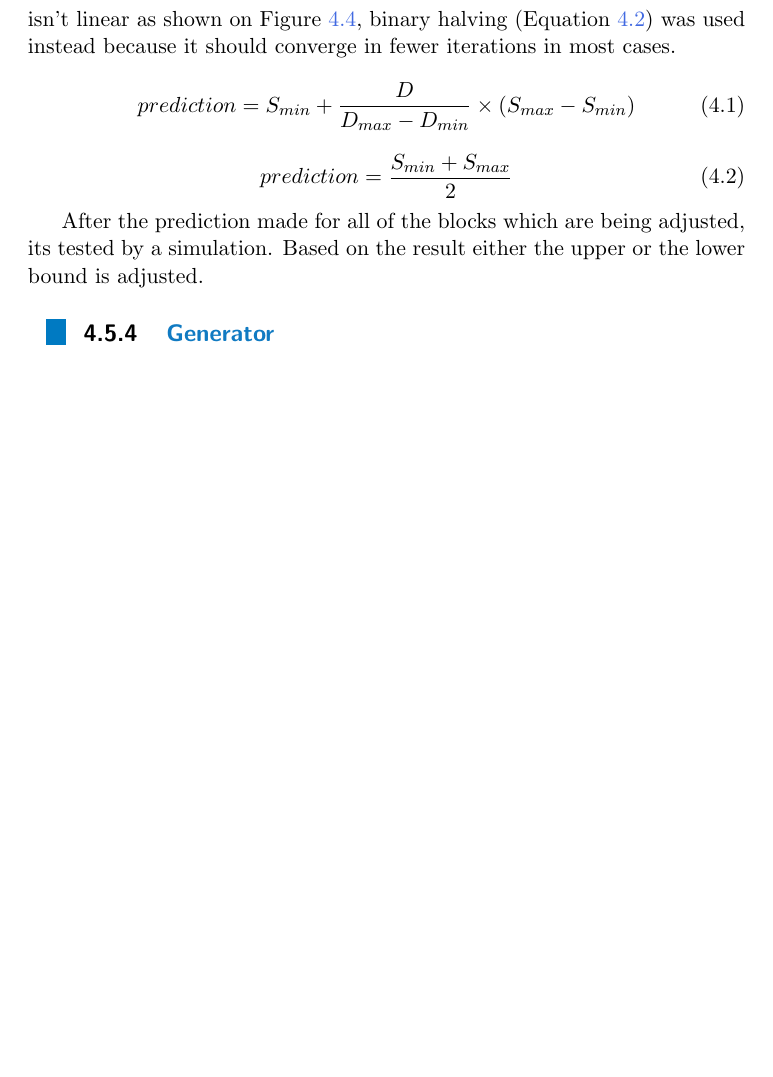
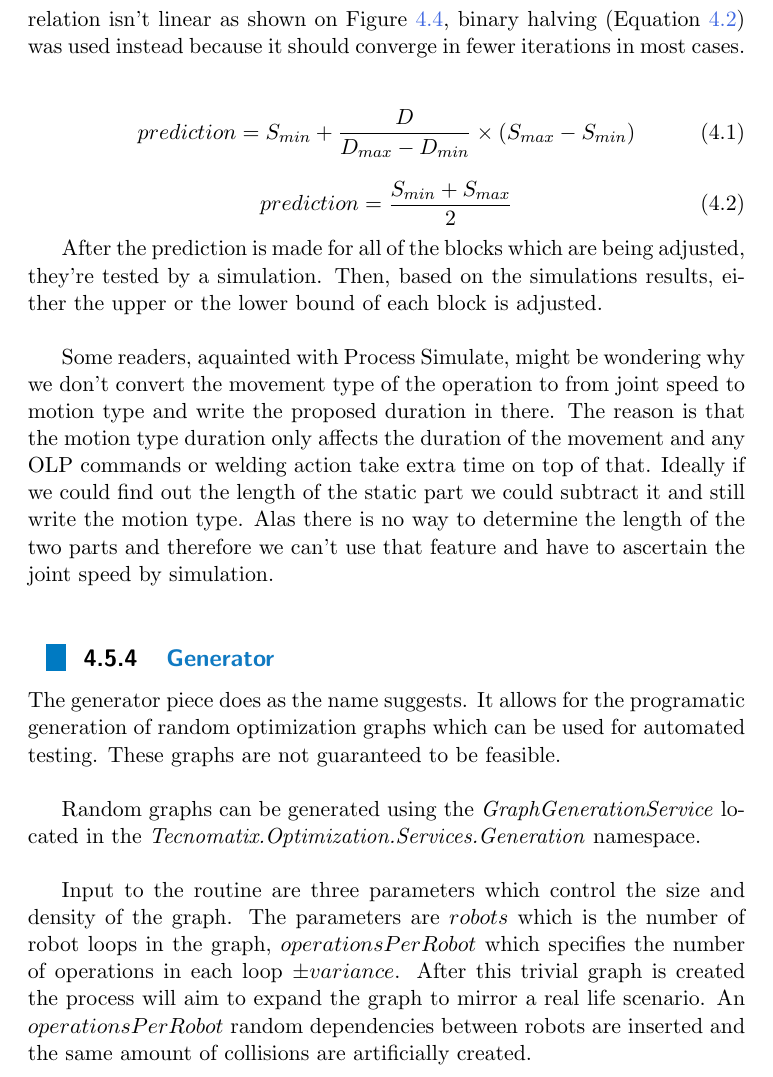
Before and after one commit to uxsoft/Diploma-Thesis, a LaTeX thesis (thesis.tex, which reads chapters/Integration/chapter.tex): part of page 30 of 41, cut so that both start at the same text, the shorter picture padded with empty space. Compiled offline with pdfLaTeX.

Commit message:
grandma visit

```diff
--- a/chapters/Integration/chapter.tex
+++ b/chapters/Integration/chapter.tex
@@ -131,7 +131,7 @@ To use the regulator to adjust speeds of an operation we first need to instantia
 
 % How it works
 
-First of all the regulator holds a lower and upper bound for the speed and duration of each operation. These bounds are set to a speed of 1 (minimum) and the speed of 100 (maximum) and the durations observed for those speeds. Similarly to an interpolation search, the regulator will iterate until it finds an acceptable solution or decides that it is impossible or impractical to continue. In the loop, the first action is to make a prediction of the speed based on the upper and lower bounds and the desired duration. At first, I considered linear interpolation (Equation \ref{eq:LinearInterpolationPrediction}), but because the relation isn't linear as shown on Figure \ref{fig:SpeedVsDuration}, binary halving (Equation \ref{eq:BinaryPrediction}) was used instead because it should converge in fewer iterations in most cases.
+First of all the regulator holds a lower and upper bound for the speed and duration of each operation. These bounds are set to a speed of 1 (minimum) and the speed of 100 (maximum) and the durations observed for those speeds. Similarly to an interpolation search, the regulator will iterate until it finds an acceptable solution or decides that it is impossible or impractical to continue. In the loop, the first action is to make a prediction of the speed based on the upper and lower bounds and the desired duration. At first, I considered linear interpolation (Equation \ref{eq:LinearInterpolationPrediction}), but because the relation isn't linear as shown on Figure \ref{fig:SpeedVsDuration}, binary halving (Equation \ref{eq:BinaryPrediction}) was used instead because it should converge in fewer iterations in most cases. \\
 
 \begin{equation} \label{eq:LinearInterpolationPrediction}
     prediction = S_{min} + \frac{D}{D_{max}-D_{min}} \times (S_{max}-S_{min})
@@ -141,10 +141,13 @@ First of all the regulator holds a lower and upper bound for the speed and durat
     prediction = \frac{S_{min} + S_{max}}{2}
 \end{equation}
 
-After the prediction made for all of the blocks which are being adjusted, its tested by a simulation. Based on the result either the upper or the lower bound is adjusted.
+After the prediction is made for all of the blocks which are being adjusted, they're tested by a simulation. Then, based on the simulations results, either the upper or the lower bound of each block is adjusted. \\
 
 % TODO Rephrase the last sentence and point out this is being done in batches
 % TODO Why not motion time
+% ^ check that
+
+Some readers, aquainted with Process Simulate, might be wondering why we don't convert the movement type of the operation to from joint speed to motion type and write the proposed duration in there. The reason is that the motion type duration only affects the duration of the movement and any OLP commands or welding action take extra time on top of that. Ideally if we could find out the length of the static part we could subtract it and still write the motion type. Alas there is no way to determine the length of the two parts and therefore we can't use that feature and have to ascertain the joint speed by simulation. \\
 
 \subsection{Generator}
 
@@ -152,3 +155,11 @@ After the prediction made for all of the blocks which are being adjusted, its te
 % Class and namespaces
 % How it works
 % Implemented features
+
+The generator piece does as the name suggests. It allows for the programatic generation of random optimization graphs which can be used for automated testing. These graphs are not guaranteed to be feasible. \\
+
+Random graphs can be generated using the \emph{GraphGenerationService} located in the \emph{Tecnomatix.Optimization.Services.Generation} namespace. \\
+
+Input to the routine are three parameters which control the size and density of the graph. The parameters are $robots$ which is the number of robot loops in the graph, $operationsPerRobot$ which specifies the number of operations in each loop $\pm variance$. After this trivial graph is created the process will aim to expand the graph to mirror a real life scenario. An $operationsPerRobot$ random dependencies between robots are inserted and the same amount of collisions are artificially created. \\
+
+% TODO virtual tx representations
```
